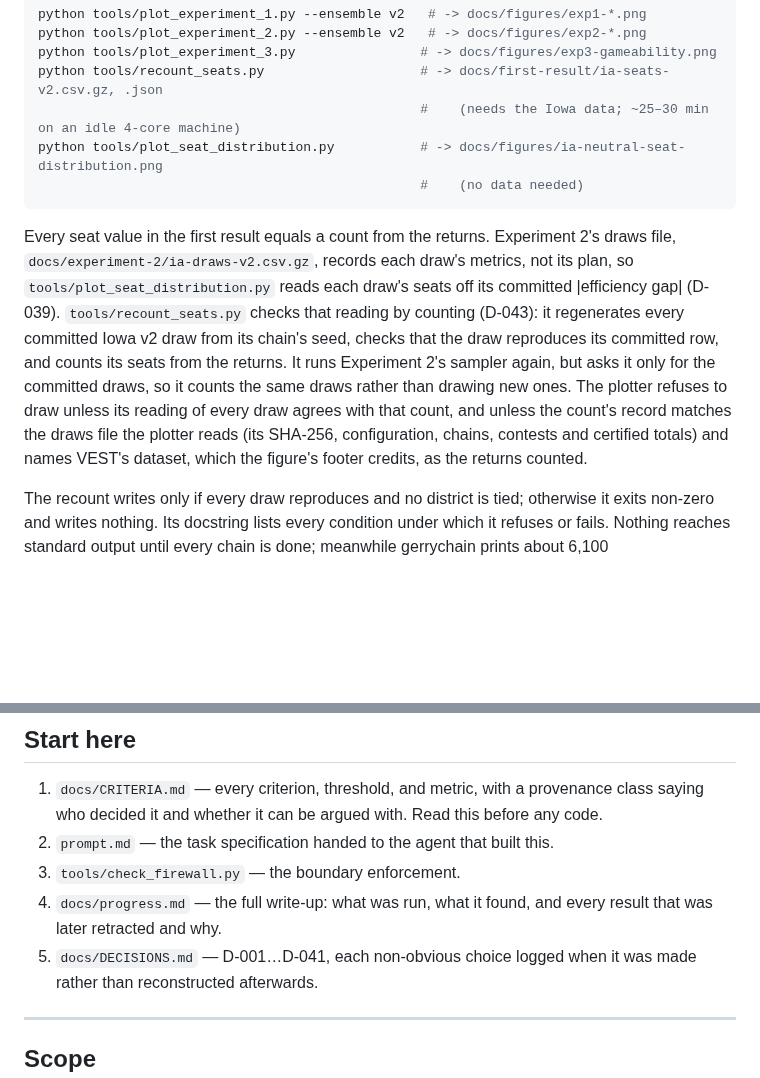
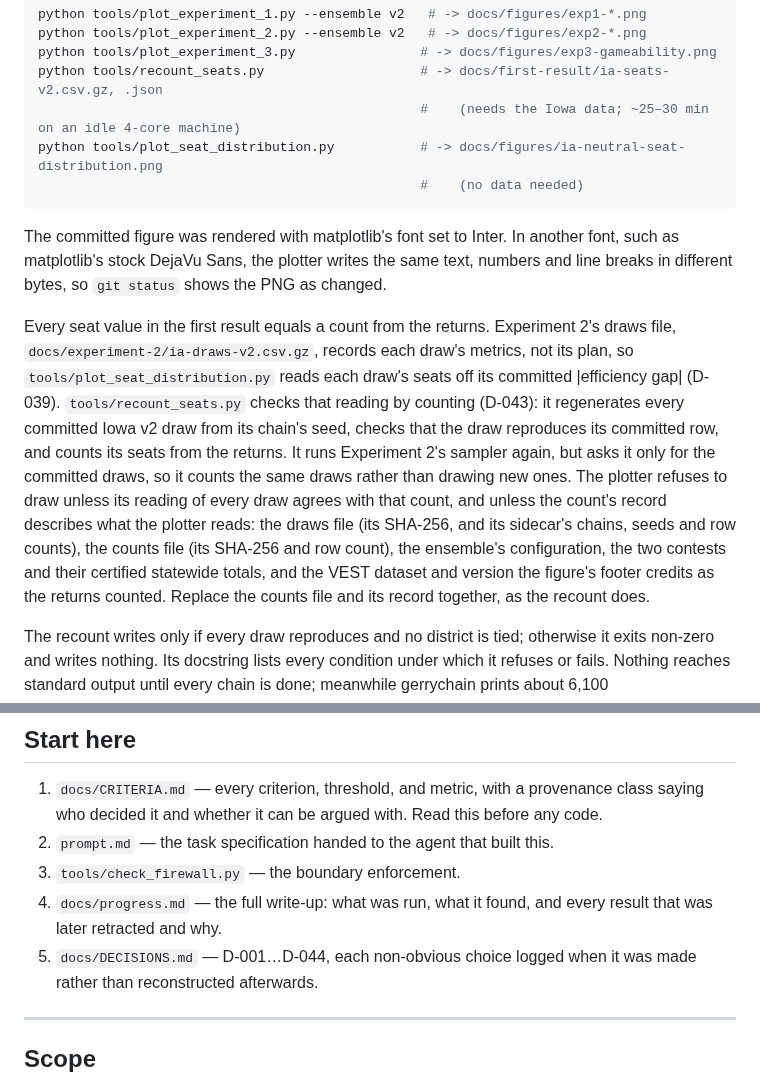
Before and after one commit to Hackshaven/districting-bench, a Markdown page: README.md, 2 parts joined by grey strips. Drawn GitHub-style; blank space fills up the shorter version.

````diff
--- a/README.md
+++ b/README.md
@@ -269,6 +269,11 @@ python tools/plot_seat_distribution.py           # -> docs/figures/ia-neutral-se
                                                  #    (no data needed)
 ```
 
+The committed figure was rendered with matplotlib's font set to Inter. In another
+font, such as matplotlib's stock DejaVu Sans, the plotter writes the same text,
+numbers and line breaks in different bytes, so `git status` shows the PNG as
+changed.
+
 Every seat value in the first result equals a count from the returns.
 Experiment 2's draws file,
 `docs/experiment-2/ia-draws-v2.csv.gz`, records each draw's metrics, not its
@@ -279,9 +284,12 @@ chain's seed, checks that the draw reproduces its committed row, and counts its
 seats from the returns. It runs Experiment 2's sampler again, but asks it only
 for the committed draws, so it counts the same draws rather than drawing new
 ones. The plotter refuses to draw unless its reading of every draw agrees with
-that count, and unless the count's record matches the draws file the plotter
-reads (its SHA-256, configuration, chains, contests and certified totals) and
-names VEST's dataset, which the figure's footer credits, as the returns counted.
+that count, and unless the count's record describes what the plotter reads: the
+draws file (its SHA-256, and its sidecar's chains, seeds and row counts), the
+counts file (its SHA-256 and row count), the ensemble's configuration, the two
+contests and their certified statewide totals, and the VEST dataset and version
+the figure's footer credits as the returns counted. Replace the counts file and
+its record together, as the recount does.
 
 The recount writes only if every draw reproduces and no district is tied;
 otherwise it exits non-zero and writes nothing. Its docstring lists every
@@ -374,7 +385,7 @@ four decimal places on Iowa's four, each a sweep.
 3. `tools/check_firewall.py` — the boundary enforcement.
 4. `docs/progress.md` — the full write-up: what was run, what it found, and
    every result that was later retracted and why.
-5. `docs/DECISIONS.md` — D-001…D-041, each non-obvious choice logged when it was
+5. `docs/DECISIONS.md` — D-001…D-044, each non-obvious choice logged when it was
    made rather than reconstructed afterwards.
 
 ---
````
Also changed, not shown: other parts of README.md (+31 -19 lines), docs/DECISIONS.md (+72 -37 lines), docs/first-result/ATTRIBUTION.md (+52 -30 lines), docs/figures/ia-neutral-seat-distribution.png, 4 other files.
